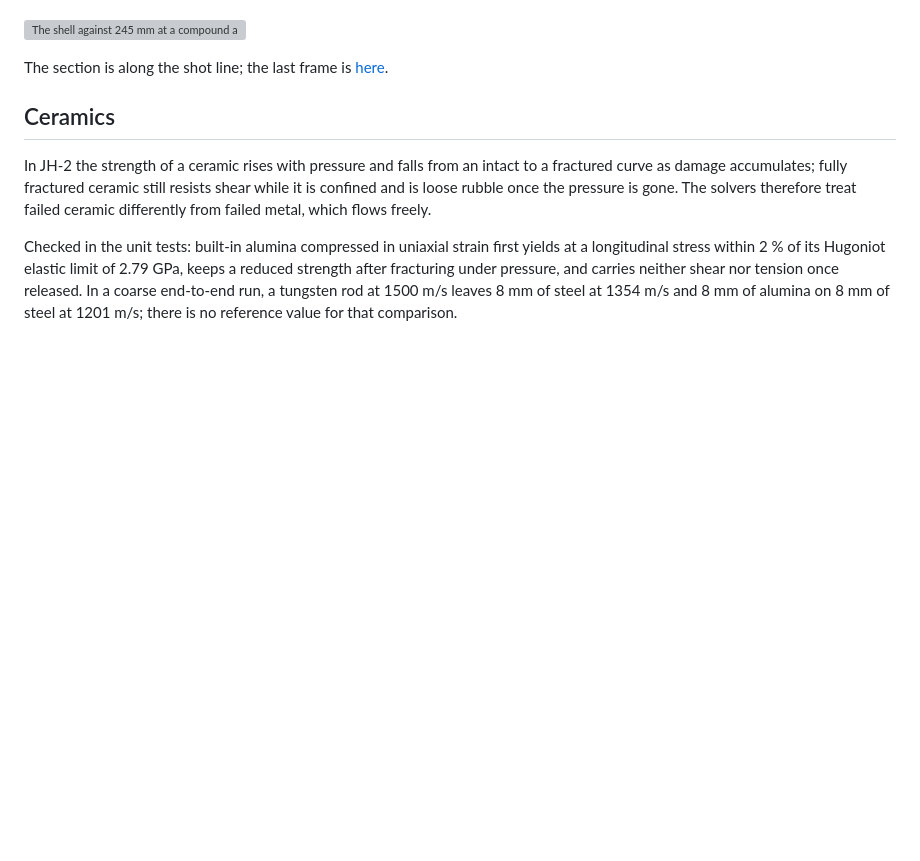
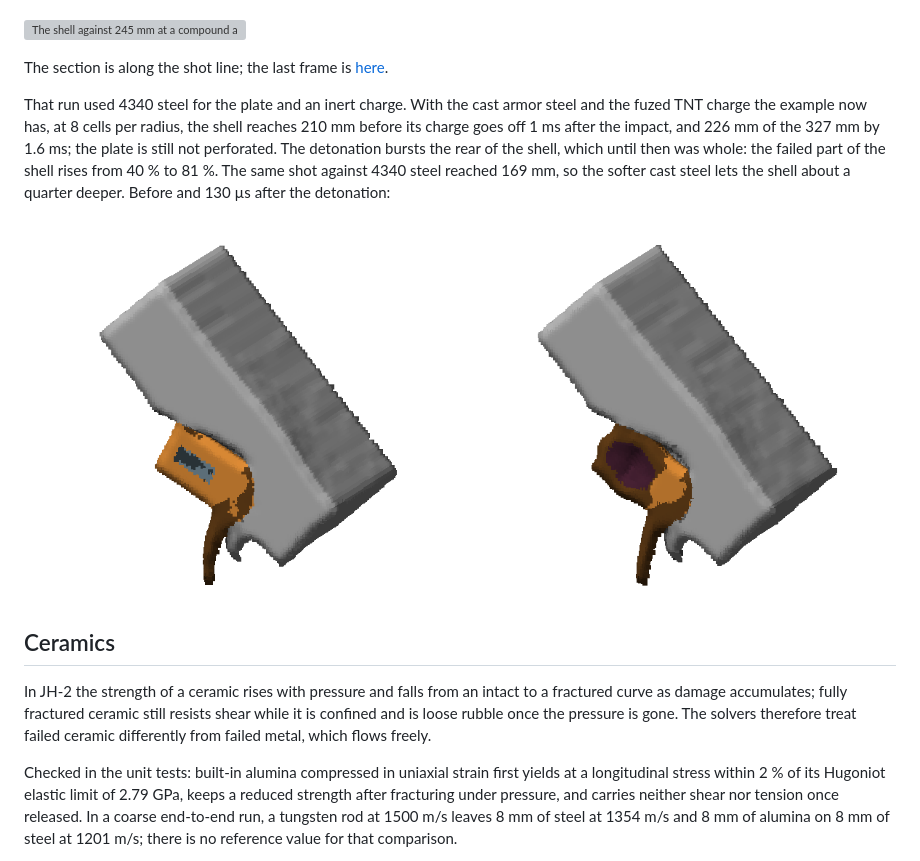
Before and after one commit to SernikNaZimno/Realistic-armor-penetration-by-SernikNaZimno, a Markdown page: README.md, the part around the change. Drawn GitHub-style; pictures changed too: docs/images/shell-burst.png (added); blank space fills up the shorter version; grey boxes are pictures that could not be loaded.

Commit message:
Record the oblique shot against cast armor with a live charge
8 cells per radius: 210 mm when the charge goes off, 226 mm at 1.6 ms,
no perforation; the detonation bursts the rear of the shell.

```diff
--- a/README.md
+++ b/README.md
@@ -154,6 +154,17 @@ per radius of the example file the result is only indicative.
 
 The section is along the shot line; the last frame is
 [here](docs/images/shell-oblique-end.png).
+
+That run used 4340 steel for the plate and an inert charge. With the cast
+armor steel and the fuzed TNT charge the example now has, at 8 cells per
+radius, the shell reaches 210 mm before its charge goes off 1 ms after the
+impact, and 226 mm of the 327 mm by 1.6 ms; the plate is still not
+perforated. The detonation bursts the rear of the shell, which until then
+was whole: the failed part of the shell rises from 40 % to 81 %. The same
+shot against 4340 steel reached 169 mm, so the softer cast steel lets the
+shell about a quarter deeper. Before and 130 µs after the detonation:
+
+![The rear of the shell before and after its charge goes off](docs/images/shell-burst.png)
 
 ## Ceramics
 
```
